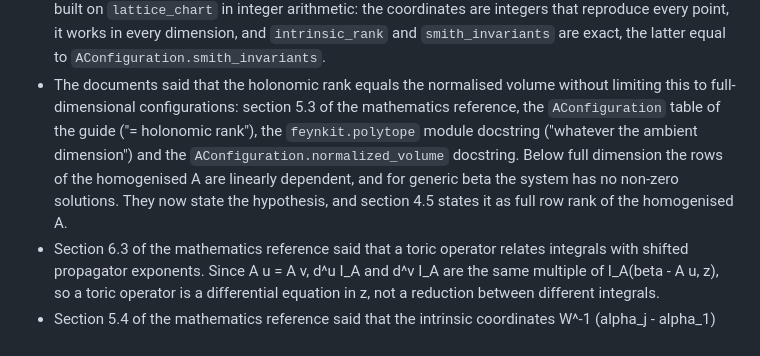
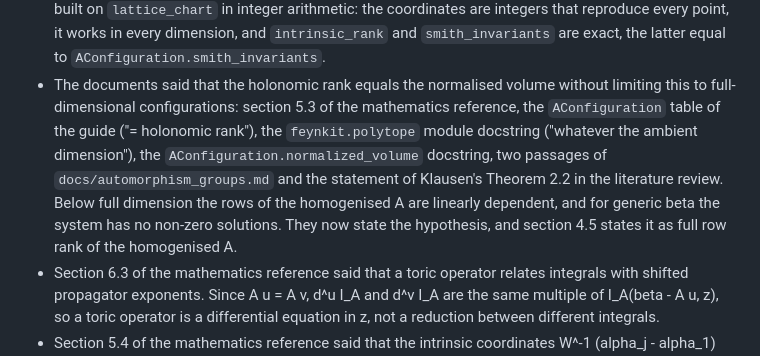
Before and after one commit to byrondenham/feynkit, a Markdown page: CHANGELOG.md, the part around the change. GitHub-like rendering.

Commit message:
List every corrected rank statement and update the design note's signatures

```diff
--- a/CHANGELOG.md
+++ b/CHANGELOG.md
@@ -320,13 +320,14 @@
   exact, the latter equal to `AConfiguration.smith_invariants`.
 - The documents said that the holonomic rank equals the normalised volume
   without limiting this to full-dimensional configurations: section 5.3 of the
-  mathematics reference, the `AConfiguration` table of the guide
-  ("= holonomic rank"), the `feynkit.polytope` module docstring ("whatever the
-  ambient dimension") and the `AConfiguration.normalized_volume` docstring.
-  Below full dimension the rows of the homogenised A are linearly dependent,
-  and for generic beta the system has no non-zero solutions. They now state
-  the hypothesis, and section 4.5 states it as full row rank of the
-  homogenised A.
+  mathematics reference, the `AConfiguration` table of the guide ("= holonomic
+  rank"), the `feynkit.polytope` module docstring ("whatever the ambient
+  dimension"), the `AConfiguration.normalized_volume` docstring, two passages
+  of `docs/automorphism_groups.md` and the statement of Klausen's Theorem 2.2
+  in the literature review. Below full dimension the rows of the homogenised A
+  are linearly dependent, and for generic beta the system has no non-zero
+  solutions. They now state the hypothesis, and section 4.5 states it as full
+  row rank of the homogenised A.
 - Section 6.3 of the mathematics reference said that a toric operator relates
   integrals with shifted propagator exponents. Since A u = A v, d^u I_A and
   d^v I_A are the same multiple of I_A(beta - A u, z), so a toric operator is a
```
Also changed, not shown: docs/design/2026-09-24-exact-polytope-core.md (+6 -2 lines).
